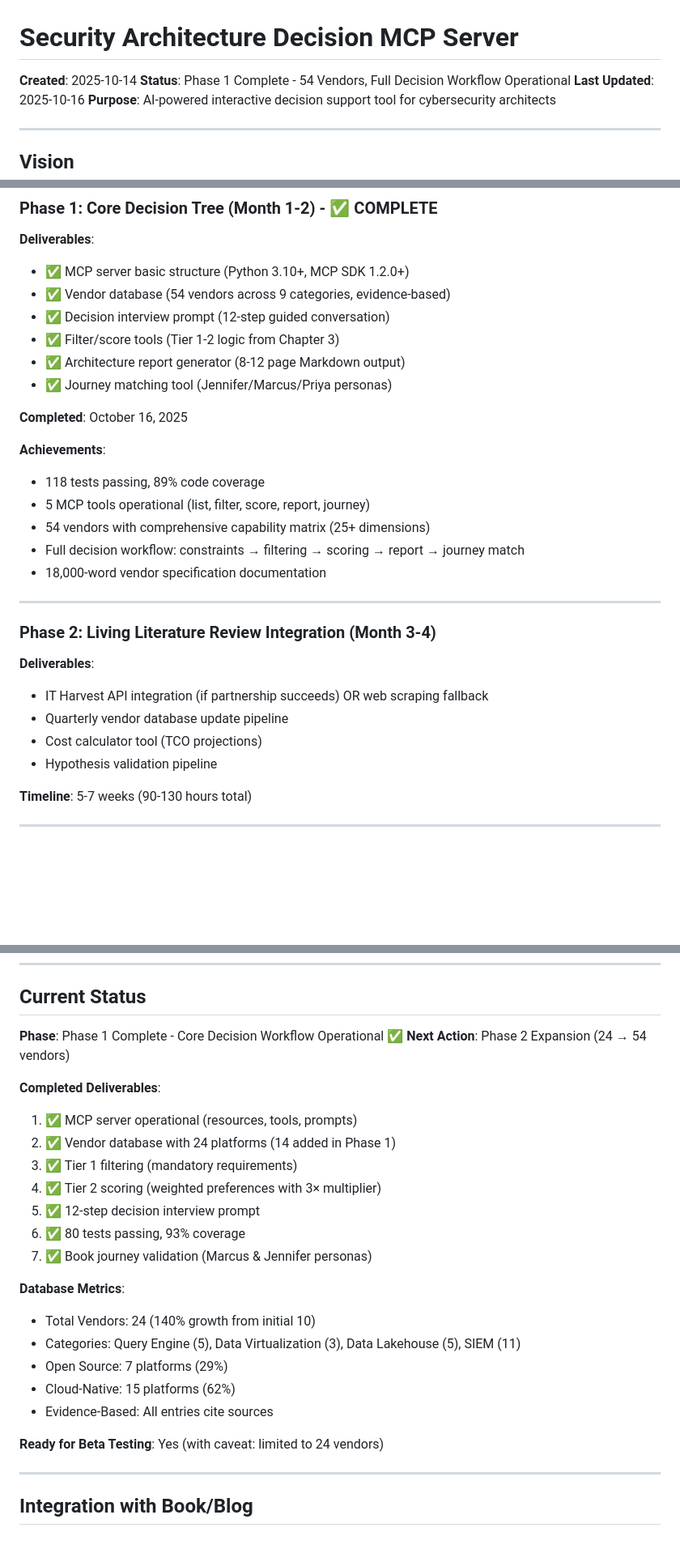
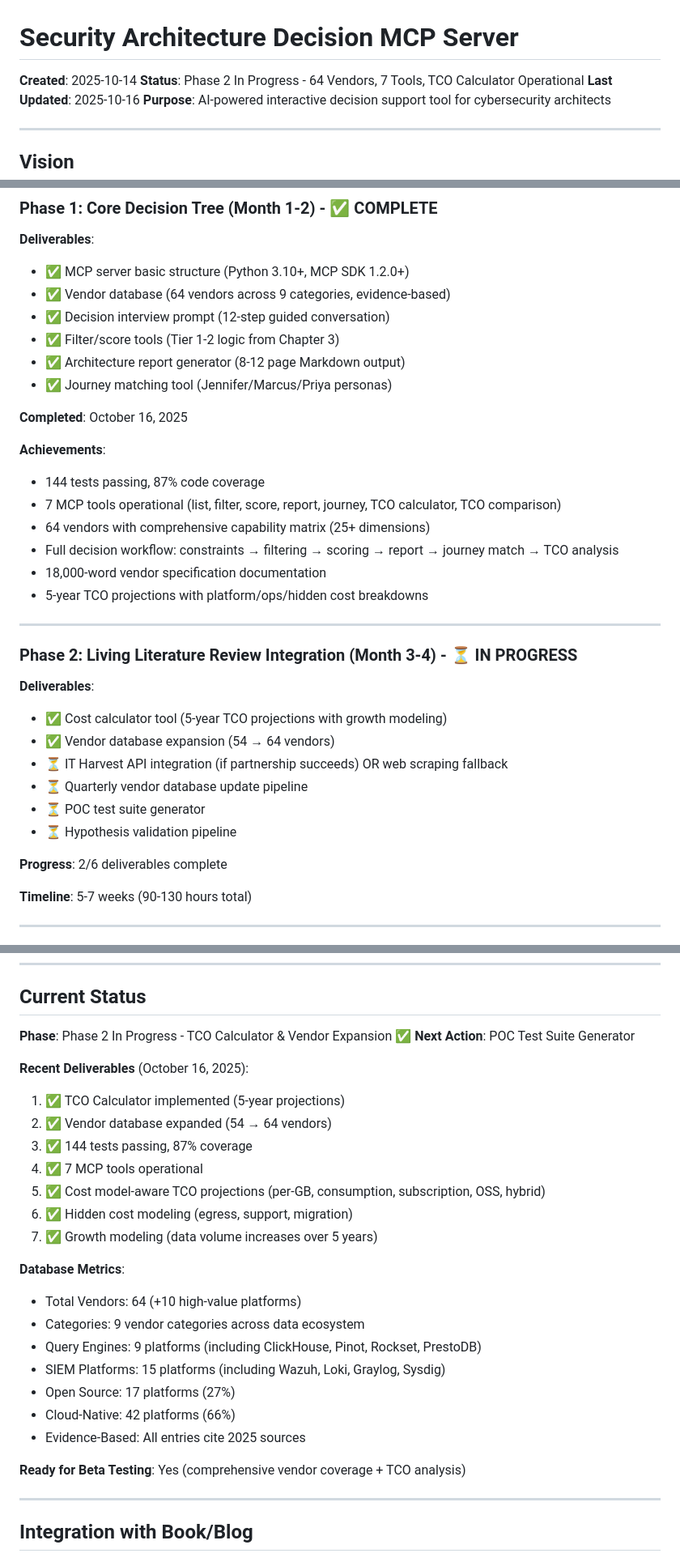
Before and after one commit to flying-coyote/security-architect-mcp-server, a Markdown page: README.md, 3 parts joined by grey strips. Shown at 81% size. GitHub-like rendering; blank space fills up the shorter version.

Commit message:
📝 Update README: Phase 2 progress (64 vendors, 7 tools, TCO calculator)
Updated project status to reflect recent achievements:
- Phase 2 in progress (was Phase 1 complete)
- 64 vendors (was 54)
- 7 MCP tools (added TCO calculator + comparison)
- 144 tests passing (was 118)
- Comprehensive TCO analysis capability

Database metrics updated:
- 9 query engines (added ClickHouse, Pinot, Rockset, PrestoDB)
- 15 SIEM platforms (added Wazuh, Loki, Graylog, Sysdig)
- 17 open source platforms (27%)
- 42 cloud-native platforms (66%)

🤖 Generated with [Claude Code](https://claude.com/claude-code)

Co-Authored-By: Claude <noreply@anthropic.com>

```diff
--- a/README.md
+++ b/README.md
@@ -1,7 +1,7 @@
 # Security Architecture Decision MCP Server
 
 **Created**: 2025-10-14
-**Status**: Phase 1 Complete - 54 Vendors, Full Decision Workflow Operational
+**Status**: Phase 2 In Progress - 64 Vendors, 7 Tools, TCO Calculator Operational
 **Last Updated**: 2025-10-16
 **Purpose**: AI-powered interactive decision support tool for cybersecurity architects
 
@@ -105,7 +107,7 @@ Let's continue with data sovereignty requirements..."
 
 **Deliverables**:
 - ✅ MCP server basic structure (Python 3.10+, MCP SDK 1.2.0+)
-- ✅ Vendor database (54 vendors across 9 categories, evidence-based)
+- ✅ Vendor database (64 vendors across 9 categories, evidence-based)
 - ✅ Decision interview prompt (12-step guided conversation)
 - ✅ Filter/score tools (Tier 1-2 logic from Chapter 3)
 - ✅ Architecture report generator (8-12 page Markdown output)
@@ -114,21 +116,26 @@ Let's continue with data sovereignty requirements..."
 **Completed**: October 16, 2025
 
 **Achievements**:
-- 118 tests passing, 89% code coverage
-- 5 MCP tools operational (list, filter, score, report, journey)
-- 54 vendors with comprehensive capability matrix (25+ dimensions)
-- Full decision workflow: constraints → filtering → scoring → report → journey match
+- 144 tests passing, 87% code coverage
+- 7 MCP tools operational (list, filter, score, report, journey, TCO calculator, TCO comparison)
+- 64 vendors with comprehensive capability matrix (25+ dimensions)
+- Full decision workflow: constraints → filtering → scoring → report → journey match → TCO analysis
 - 18,000-word vendor specification documentation
+- 5-year TCO projections with platform/ops/hidden cost breakdowns
 
 ---
 
-### Phase 2: Living Literature Review Integration (Month 3-4)
+### Phase 2: Living Literature Review Integration (Month 3-4) - **⏳ IN PROGRESS**
 
 **Deliverables**:
-- IT Harvest API integration (if partnership succeeds) OR web scraping fallback
-- Quarterly vendor database update pipeline
-- Cost calculator tool (TCO projections)
-- Hypothesis validation pipeline
+- ✅ Cost calculator tool (5-year TCO projections with growth modeling)
+- ✅ Vendor database expansion (54 → 64 vendors)
+- ⏳ IT Harvest API integration (if partnership succeeds) OR web scraping fallback
+- ⏳ Quarterly vendor database update pipeline
+- ⏳ POC test suite generator
+- ⏳ Hypothesis validation pipeline
+
+**Progress**: 2/6 deliverables complete
 
 **Timeline**: 5-7 weeks (90-130 hours total)
 
@@ -191,26 +198,28 @@ security-architect-mcp-server/
 
 ## Current Status
 
-**Phase**: Phase 1 Complete - Core Decision Workflow Operational ✅
-**Next Action**: Phase 2 Expansion (24 → 54 vendors)
+**Phase**: Phase 2 In Progress - TCO Calculator & Vendor Expansion ✅
+**Next Action**: POC Test Suite Generator
 
-**Completed Deliverables**:
-1. ✅ MCP server operational (resources, tools, prompts)
-2. ✅ Vendor database with 24 platforms (14 added in Phase 1)
-3. ✅ Tier 1 filtering (mandatory requirements)
-4. ✅ Tier 2 scoring (weighted preferences with 3× multiplier)
-5. ✅ 12-step decision interview prompt
-6. ✅ 80 tests passing, 93% coverage
-7. ✅ Book journey validation (Marcus & Jennifer personas)
+**Recent Deliverables** (October 16, 2025):
+1. ✅ TCO Calculator implemented (5-year projections)
+2. ✅ Vendor database expanded (54 → 64 vendors)
+3. ✅ 144 tests passing, 87% coverage
+4. ✅ 7 MCP tools operational
+5. ✅ Cost model-aware TCO projections (per-GB, consumption, subscription, OSS, hybrid)
+6. ✅ Hidden cost modeling (egress, support, migration)
+7. ✅ Growth modeling (data volume increases over 5 years)
 
 **Database Metrics**:
-- Total Vendors: 24 (140% growth from initial 10)
-- Categories: Query Engine (5), Data Virtualization (3), Data Lakehouse (5), SIEM (11)
-- Open Source: 7 platforms (29%)
-- Cloud-Native: 15 platforms (62%)
-- Evidence-Based: All entries cite sources
+- Total Vendors: 64 (+10 high-value platforms)
+- Categories: 9 vendor categories across data ecosystem
+- Query Engines: 9 platforms (including ClickHouse, Pinot, Rockset, PrestoDB)
+- SIEM Platforms: 15 platforms (including Wazuh, Loki, Graylog, Sysdig)
+- Open Source: 17 platforms (27%)
+- Cloud-Native: 42 platforms (66%)
+- Evidence-Based: All entries cite 2025 sources
 
-**Ready for Beta Testing**: Yes (with caveat: limited to 24 vendors)
+**Ready for Beta Testing**: Yes (comprehensive vendor coverage + TCO analysis)
 
 ---
 
```
Also changed, not shown: other parts of README.md (+4 -2 lines).
